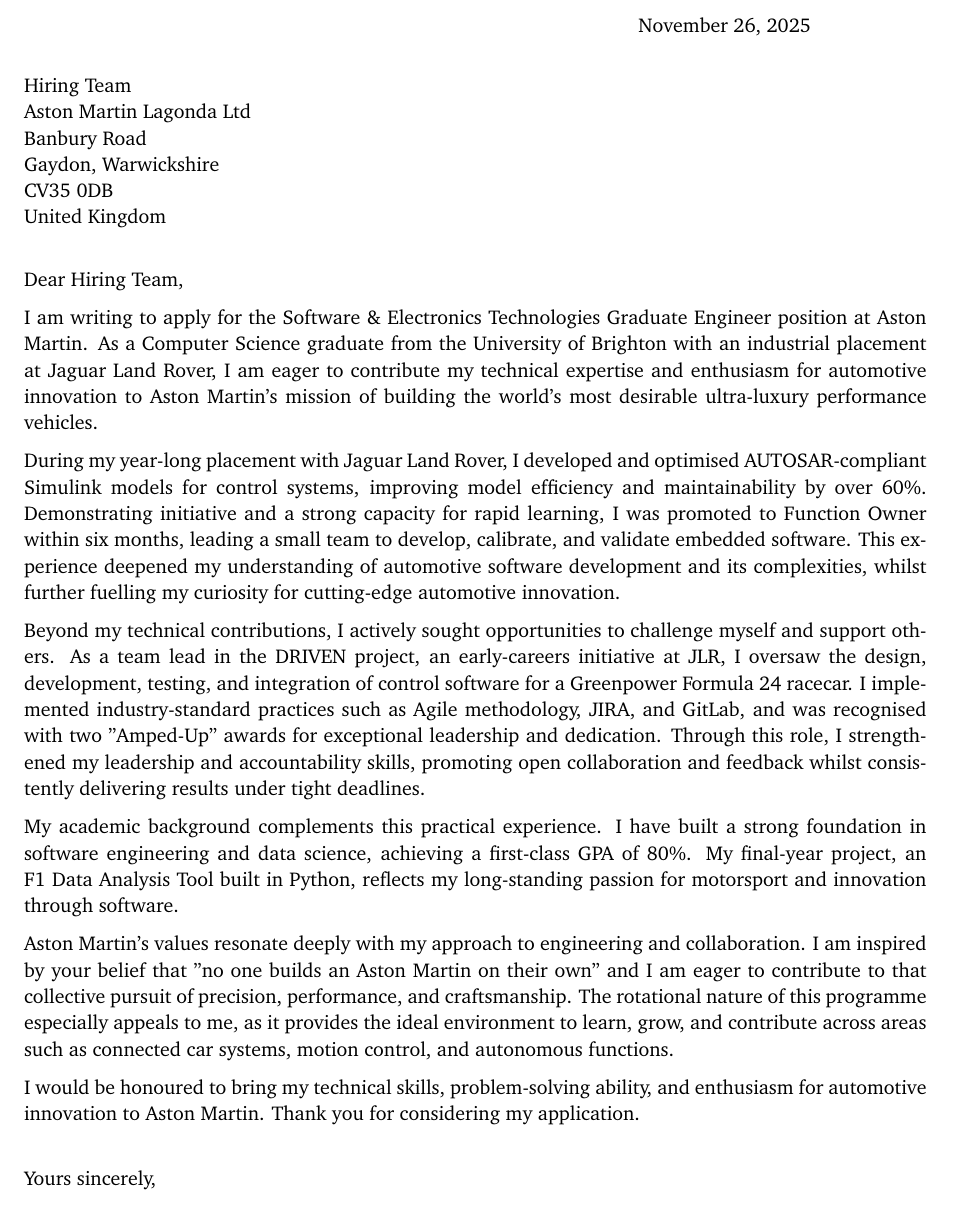
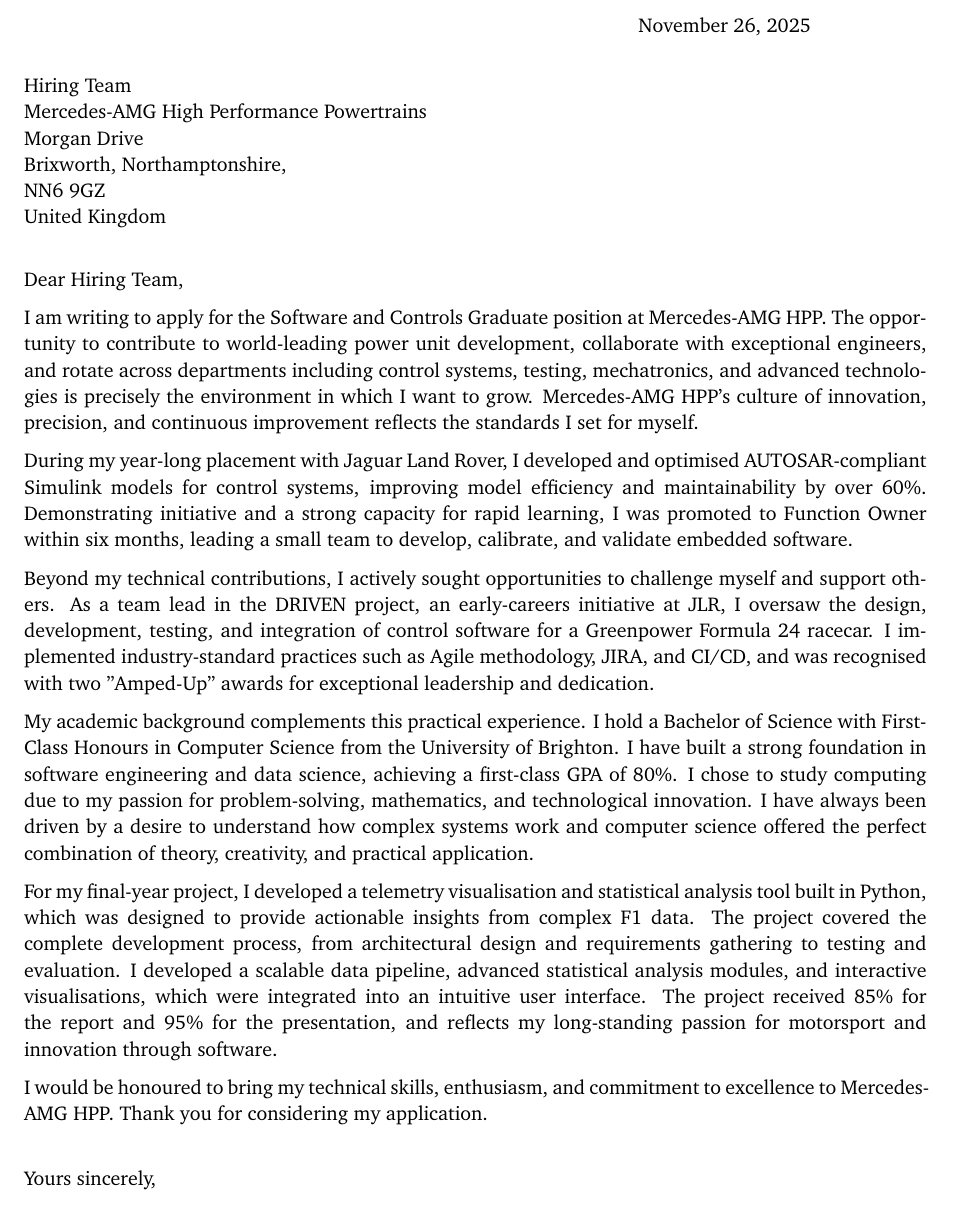
Before and after one commit to maxsherman1/latex-cv, a LaTeX letter (cover_letters/mercedes_hpp.tex): part of the page, cut so that both start at the same text. Compiled offline with pdfLaTeX.

Commit message:
Added Mercedes HPP cover letter

```diff
--- a/cover_letters/mercedes_hpp.tex
+++ b/cover_letters/mercedes_hpp.tex
@@ -24,21 +24,21 @@
 
 \begin{document}
 
-	\begin{letter}{Hiring Team \\ Aston Martin Lagonda Ltd \\ Banbury Road \\ Gaydon, Warwickshire \\ CV35 0DB \\ United Kingdom}
+	\begin{letter}{Hiring Team \\ Mercedes-AMG High Performance Powertrains \\ Morgan Drive \\ Brixworth, Northamptonshire, \\ NN6 9GZ \\ United Kingdom}
 
 		\opening{Dear Hiring Team,}
 
-		I am writing to apply for the Software \& Electronics Technologies Graduate Engineer position at Aston Martin. As a Computer Science graduate from the University of Brighton with an industrial placement at Jaguar Land Rover, I am eager to contribute my technical expertise and enthusiasm for automotive innovation to Aston Martin's mission of building the world's most desirable ultra-luxury performance vehicles.
+		I am writing to apply for the Software and Controls Graduate position at Mercedes-AMG HPP. The opportunity to contribute to world-leading power unit development, collaborate with exceptional engineers, and rotate across departments including control systems, testing, mechatronics, and advanced technologies is precisely the environment in which I want to grow. Mercedes-AMG HPP's culture of innovation, precision, and continuous improvement reflects the standards I set for myself.
 
-		During my year-long placement with Jaguar Land Rover, I developed and optimised AUTOSAR-compliant Simulink models for control systems, improving model efficiency and maintainability by over 60\%. Demonstrating initiative and a strong capacity for rapid learning, I was promoted to Function Owner within six months, leading a small team to develop, calibrate, and validate embedded software. This experience deepened my understanding of automotive software development and its complexities, whilst further fuelling my curiosity for cutting-edge automotive innovation.
+		During my year-long placement with Jaguar Land Rover, I developed and optimised AUTOSAR-compliant Simulink models for control systems, improving model efficiency and maintainability by over 60\%. Demonstrating initiative and a strong capacity for rapid learning, I was promoted to Function Owner within six months, leading a small team to develop, calibrate, and validate embedded software.
 
-		Beyond my technical contributions, I actively sought opportunities to challenge myself and support others. As a team lead in the DRIVEN project, an early-careers initiative at JLR, I oversaw the design, development, testing, and integration of control software for a Greenpower Formula 24 racecar. I implemented industry-standard practices such as Agile methodology, JIRA, and GitLab, and was recognised with two "Amped-Up" awards for exceptional leadership and dedication. Through this role, I strengthened my leadership and accountability skills, promoting open collaboration and feedback whilst consistently delivering results under tight deadlines.
+		Beyond my technical contributions, I actively sought opportunities to challenge myself and support others. As a team lead in the DRIVEN project, an early-careers initiative at JLR, I oversaw the design, development, testing, and integration of control software for a Greenpower Formula 24 racecar. I implemented industry-standard practices such as Agile methodology, JIRA, and CI/CD, and was recognised with two "Amped-Up" awards for exceptional leadership and dedication.
 
-		My academic background complements this practical experience. I have built a strong foundation in software engineering and data science, achieving a first-class GPA of 80\%. My final-year project, an F1 Data Analysis Tool built in Python, reflects my long-standing passion for motorsport and innovation through software.
+		My academic background complements this practical experience. I hold a Bachelor of Science with First-Class Honours in Computer Science from the University of Brighton. I have built a strong foundation in software engineering and data science, achieving a first-class GPA of 80\%. I chose to study computing due to my passion for problem-solving, mathematics, and technological innovation. I have always been driven by a desire to understand how complex systems work and computer science offered the perfect combination of theory, creativity, and practical application.
 
-		Aston Martin's values resonate deeply with my approach to engineering and collaboration. I am inspired by your belief that "no one builds an Aston Martin on their own" and I am eager to contribute to that collective pursuit of precision, performance, and craftsmanship. The rotational nature of this programme especially appeals to me, as it provides the ideal environment to learn, grow, and contribute across areas such as connected car systems, motion control, and autonomous functions.
+		For my final-year project, I developed a telemetry visualisation and statistical analysis tool built in Python, which was designed to provide actionable insights from complex F1 data. The project covered the complete development process, from architectural design and requirements gathering to testing and evaluation. I developed a scalable data pipeline, advanced statistical analysis modules, and interactive visualisations, which were integrated into an intuitive user interface. The project received 85\% for the report and 95\% for the presentation, and reflects my long-standing passion for motorsport and innovation through software.
 
-		I would be honoured to bring my technical skills, problem-solving ability, and enthusiasm for automotive innovation to Aston Martin. Thank you for considering my application.
+		I would be honoured to bring my technical skills, enthusiasm, and commitment to excellence to Mercedes-AMG HPP. Thank you for considering my application.
 
 		\vspace{1em}
 
```
